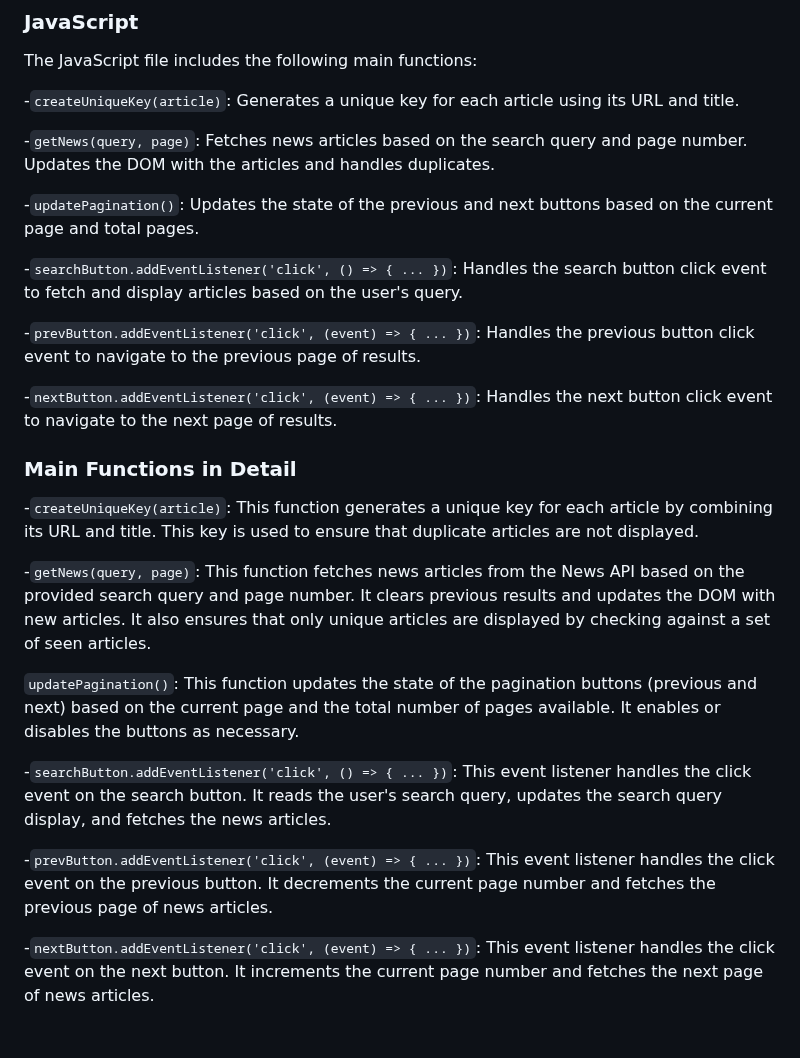
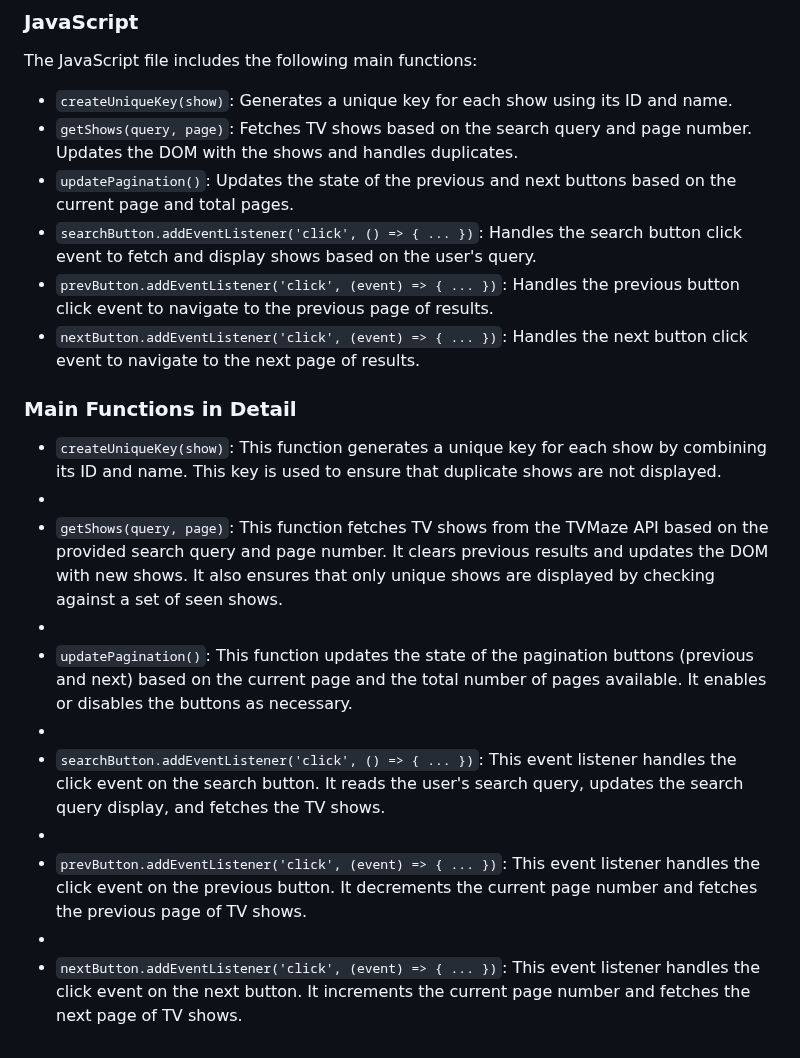
Before and after one commit to shamikaredkar/The-Scoop-News-App, a Markdown page: README.md, the part around one of its changes. Drawn GitHub-style.

```diff
--- a/README.md
+++ b/README.md
@@ -38,27 +38,22 @@ The CSS styles the body, the main container, the search input, buttons, and the
 ### JavaScript
 The JavaScript file includes the following main functions:
 
--`createUniqueKey(article)`: Generates a unique key for each article using its URL and title.
-
--`getNews(query, page)`: Fetches news articles based on the search query and page number. Updates the DOM with the articles and handles duplicates.
-
--`updatePagination()`: Updates the state of the previous and next buttons based on the current page and total pages.
-
--`searchButton.addEventListener('click', () => { ... })`: Handles the search button click event to fetch and display articles based on the user's query.
-
--`prevButton.addEventListener('click', (event) => { ... })`: Handles the previous button click event to navigate to the previous page of results.
-
--`nextButton.addEventListener('click', (event) => { ... })`: Handles the next button click event to navigate to the next page of results.
+- `createUniqueKey(show)`: Generates a unique key for each show using its ID and name.
+- `getShows(query, page)`: Fetches TV shows based on the search query and page number. Updates the DOM with the shows and handles duplicates.
+- `updatePagination()`: Updates the state of the previous and next buttons based on the current page and total pages.
+- `searchButton.addEventListener('click', () => { ... })`: Handles the search button click event to fetch and display shows based on the user's query.
+- `prevButton.addEventListener('click', (event) => { ... })`: Handles the previous button click event to navigate to the previous page of results.
+- `nextButton.addEventListener('click', (event) => { ... })`: Handles the next button click event to navigate to the next page of results.
 
 ### Main Functions in Detail
--`createUniqueKey(article)`: This function generates a unique key for each article by combining its URL and title. This key is used to ensure that duplicate articles are not displayed.
-
--`getNews(query, page)`: This function fetches news articles from the News API based on the provided search query and page number. It clears previous results and updates the DOM with new articles. It also ensures that only unique articles are displayed by checking against a set of seen articles.
-
-`updatePagination()`: This function updates the state of the pagination buttons (previous and next) based on the current page and the total number of pages available. It enables or disables the buttons as necessary.
-
--`searchButton.addEventListener('click', () => { ... })`: This event listener handles the click event on the search button. It reads the user's search query, updates the search query display, and fetches the news articles.
-
--`prevButton.addEventListener('click', (event) => { ... })`: This event listener handles the click event on the previous button. It decrements the current page number and fetches the previous page of news articles.
-
--`nextButton.addEventListener('click', (event) => { ... })`: This event listener handles the click event on the next button. It increments the current page number and fetches the next page of news articles.
+- `createUniqueKey(show)`: This function generates a unique key for each show by combining its ID and name. This key is used to ensure that duplicate shows are not displayed.
+-
+- `getShows(query, page)`: This function fetches TV shows from the TVMaze API based on the provided search query and page number. It clears previous results and updates the DOM with new shows. It also ensures that only unique shows are displayed by checking against a set of seen shows.
+-
+- `updatePagination()`: This function updates the state of the pagination buttons (previous and next) based on the current page and the total number of pages available. It enables or disables the buttons as necessary.
+-
+- `searchButton.addEventListener('click', () => { ... })`: This event listener handles the click event on the search button. It reads the user's search query, updates the search query display, and fetches the TV shows.
+-
+- `prevButton.addEventListener('click', (event) => { ... })`: This event listener handles the click event on the previous button. It decrements the current page number and fetches the previous page of TV shows.
+-
+- `nextButton.addEventListener('click', (event) => { ... })`: This event listener handles the click event on the next button. It increments the current page number and fetches the next page of TV shows.
```
Also changed, not shown: other parts of README.md (+12 -12 lines).
